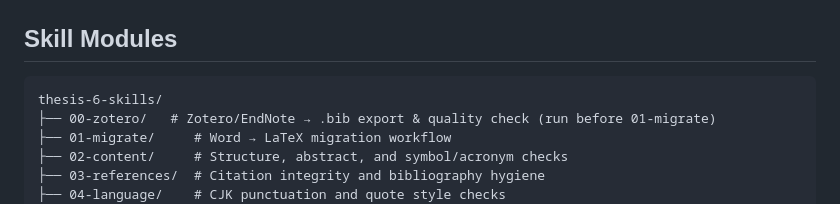
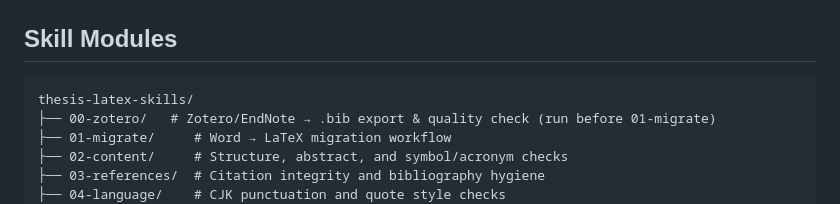
Before and after one commit to quzhiii/thesis-skills, a Markdown page: README.md, the part around the change. Drawn GitHub-style.

````diff
--- a/README.md
+++ b/README.md
@@ -33,7 +33,7 @@ Built first for **Tsinghua University** thesis workflows using the [`thuthesis`]
 ## Skill Modules
 
 ```
-thesis-6-skills/
+thesis-latex-skills/
 ├── 00-zotero/   # Zotero/EndNote → .bib export & quality check (run before 01-migrate)
 ├── 01-migrate/     # Word → LaTeX migration workflow
 ├── 02-content/     # Structure, abstract, and symbol/acronym checks
````
